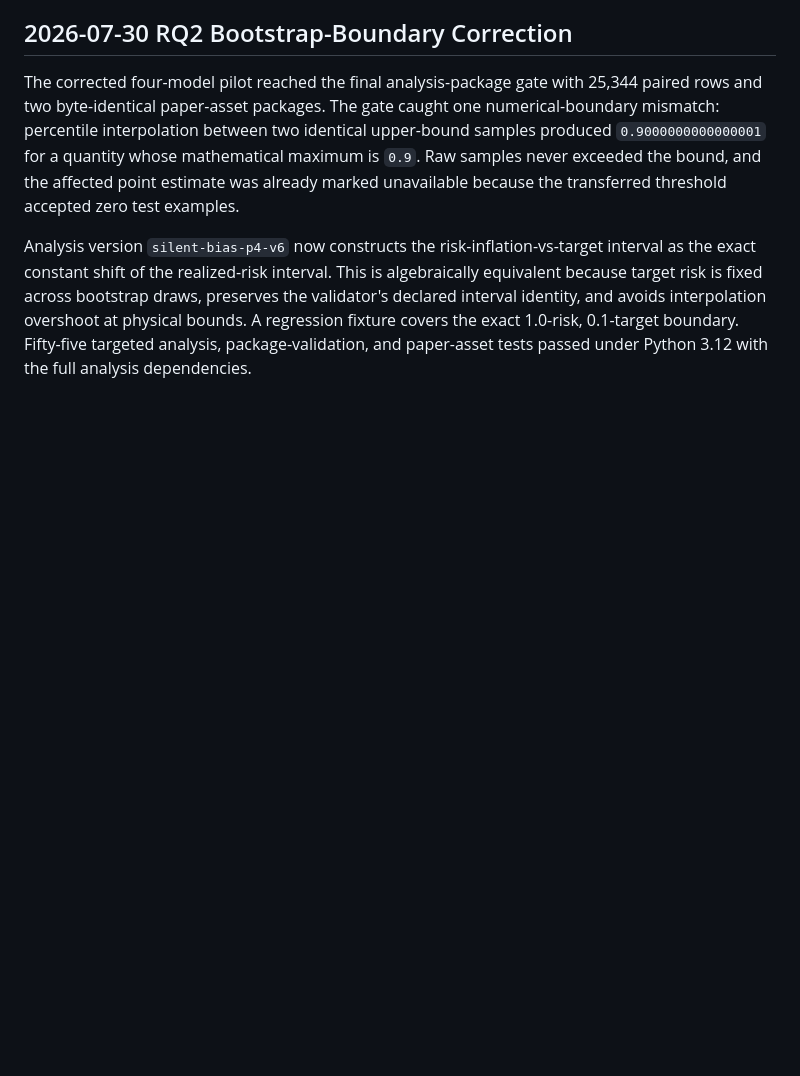
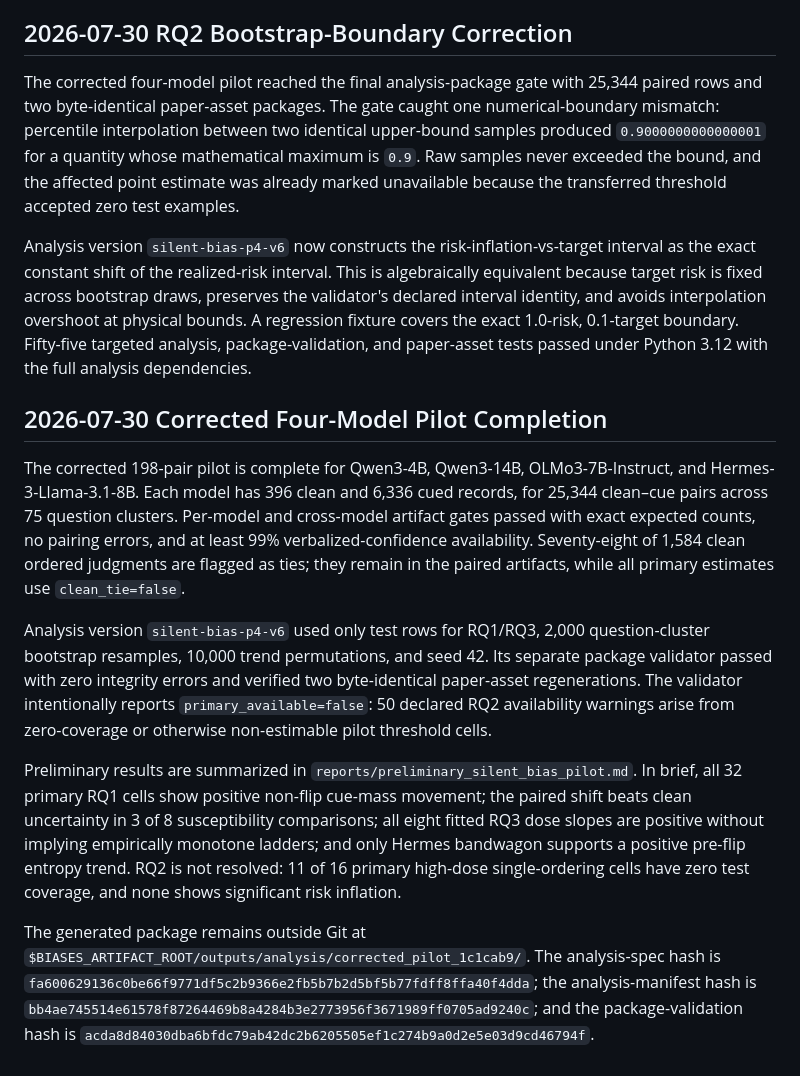
Before and after one commit to SuperCoolCucumber/biases, a Markdown page: docs/codex_handoff.md, the part around the change. Drawn GitHub-style; blank space fills up the shorter version.

Commit message:
Report corrected four-model pilot

```diff
--- a/docs/codex_handoff.md
+++ b/docs/codex_handoff.md
@@ -464,3 +464,38 @@ identity, and avoids interpolation overshoot at physical bounds. A regression
 fixture covers the exact 1.0-risk, 0.1-target boundary. Fifty-five targeted
 analysis, package-validation, and paper-asset tests passed under Python 3.12
 with the full analysis dependencies.
+
+## 2026-07-30 Corrected Four-Model Pilot Completion
+
+The corrected 198-pair pilot is complete for Qwen3-4B, Qwen3-14B,
+OLMo3-7B-Instruct, and Hermes-3-Llama-3.1-8B. Each model has 396 clean and
+6,336 cued records, for 25,344 clean–cue pairs across 75 question clusters.
+Per-model and cross-model artifact gates passed with exact expected counts,
+no pairing errors, and at least 99% verbalized-confidence availability.
+Seventy-eight of 1,584 clean ordered judgments are flagged as ties; they remain
+in the paired artifacts, while all primary estimates use `clean_tie=false`.
+
+Analysis version `silent-bias-p4-v6` used only test rows for RQ1/RQ3, 2,000
+question-cluster bootstrap resamples, 10,000 trend permutations, and seed 42.
+Its separate package validator passed with zero integrity errors and verified
+two byte-identical paper-asset regenerations. The validator intentionally
+reports `primary_available=false`: 50 declared RQ2 availability warnings arise
+from zero-coverage or otherwise non-estimable pilot threshold cells.
+
+Preliminary results are summarized in
+`reports/preliminary_silent_bias_pilot.md`. In brief, all 32 primary RQ1 cells
+show positive non-flip cue-mass movement; the paired shift beats clean
+uncertainty in 3 of 8 susceptibility comparisons; all eight fitted RQ3 dose
+slopes are positive without implying empirically monotone ladders; and only
+Hermes bandwagon supports a positive pre-flip entropy trend. RQ2 is not
+resolved: 11 of 16 primary high-dose single-ordering cells have zero test
+coverage, and none shows significant risk inflation.
+
+The generated package remains outside Git at
+`$BIASES_ARTIFACT_ROOT/outputs/analysis/corrected_pilot_1c1cab9/`. The
+analysis-spec hash is
+`fa600629136c0be66f9771df5c2b9366e2fb5b7b2d5bf5b77fdff8ffa40f4dda`;
+the analysis-manifest hash is
+`bb4ae745514e61578f87264469b8a4284b3e2773956f3671989ff0705ad9240c`;
+and the package-validation hash is
+`acda8d84030dba6bfdc79ab42dc2b6205505ef1c274b9a0d2e5e03d9cd46794f`.
```
Also changed, not shown: reports/preliminary_silent_bias_pilot.md (+119 -109 lines).
